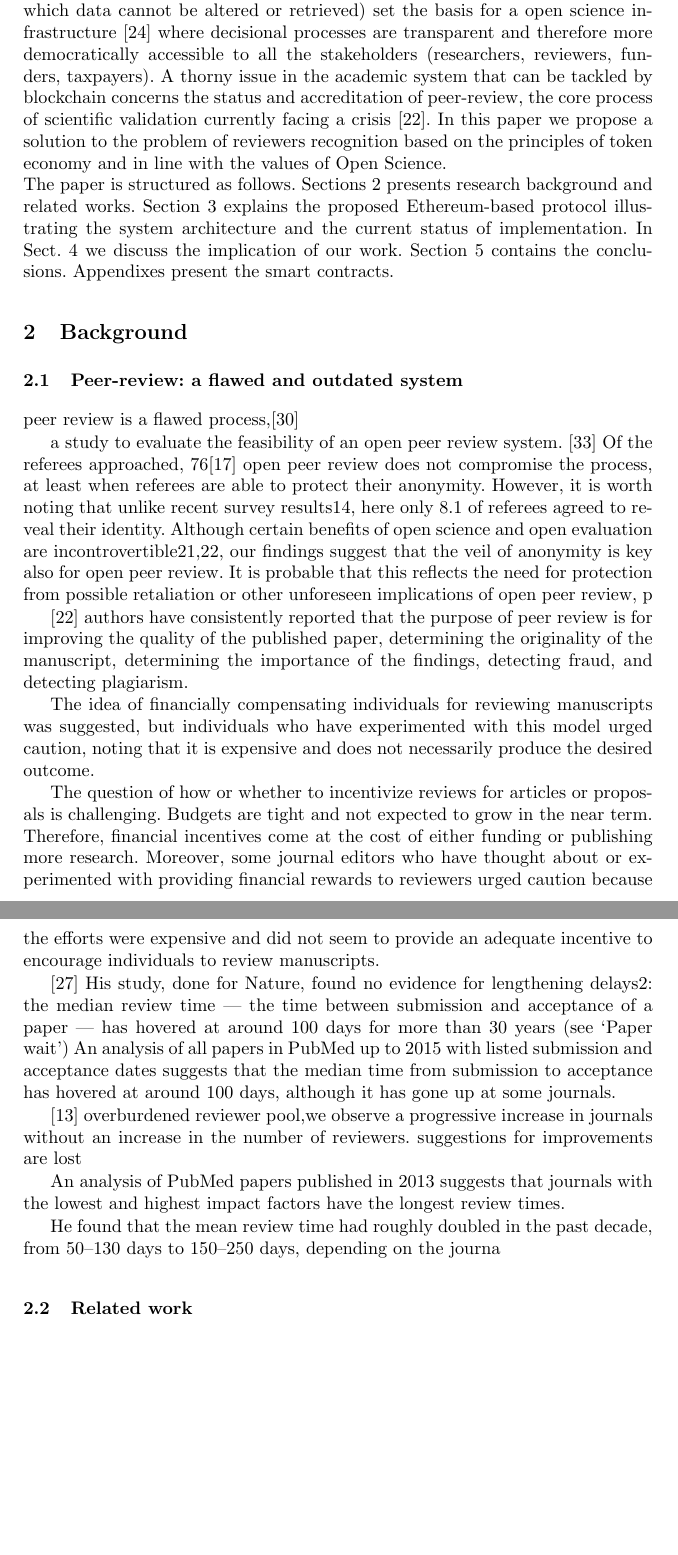
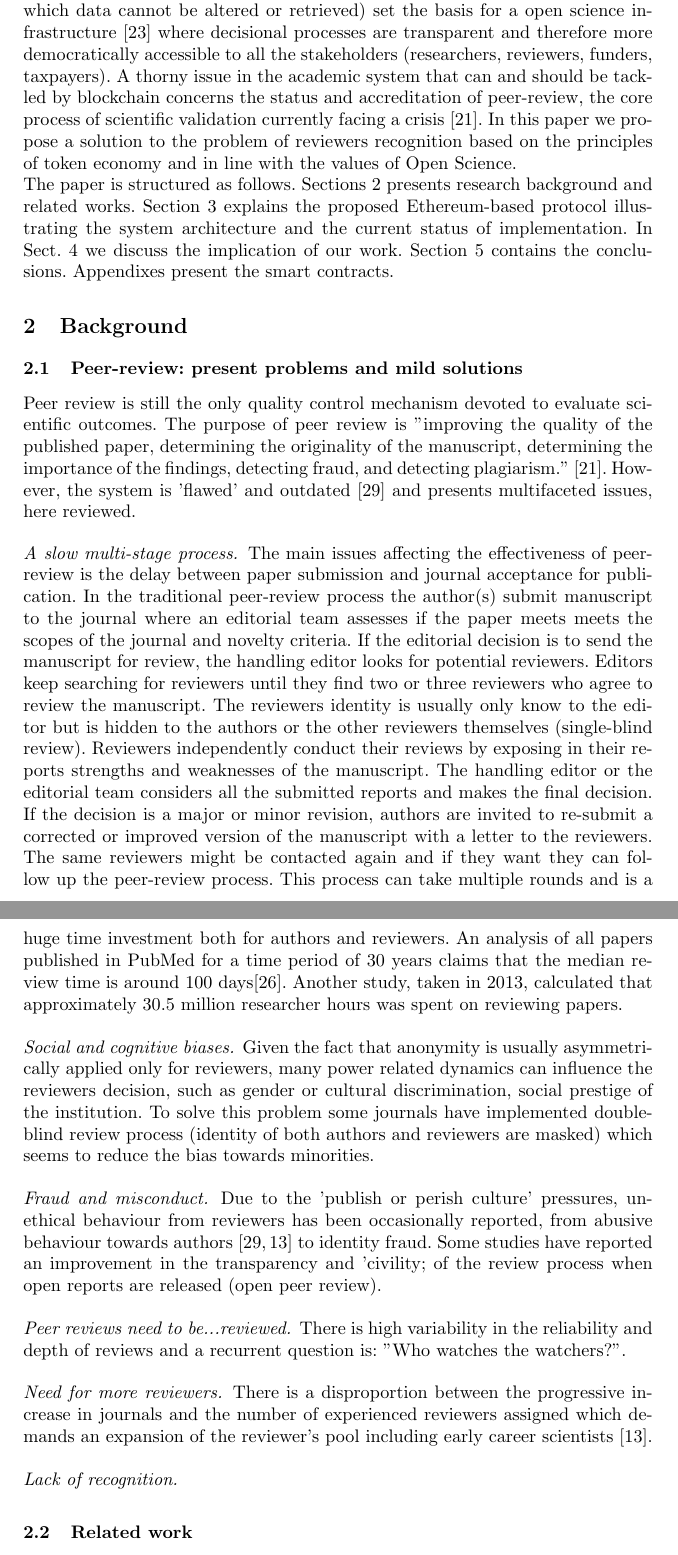
Before and after one commit to biancasama/Springer_LNCS_paper, a LaTeX thesis (paper-v1.tex): two parts of pages 2 and 3 of 13 before the commit and two parts of pages 2 and 3 of 12 after it, joined at a grey line, cut so that both start at the same text, the shorter picture padded with empty space. Compiled offline with pdfLaTeX.

Commit message:
desperate commit

```diff
--- a/paper-v1.tex
+++ b/paper-v1.tex
@@ -51,38 +51,19 @@ Peer-review is a necessary and essential quality control step for scientific pub
 \section{Introduction}
 From its birth in 2008 as a distributed ledger for the peer-to-peer electronic cash system Bitcoin \cite{Bitcoin}, blockchain technologies (BCTs) have spread far beyond the sole cryptocurrency domain, in particular after the implementation of a general purpose smart contract functionality introduced by Ethereum \cite{Ethereum-Wood}.
 Besides a growing number of applications ranging from business, healthcare, music industry, government, identity to cite but a few, blockchain technology has recently started to catalyse the attention of the scientific community as well \cite{Bitcoin-Nature-focus,vanRossum2017-DigSci} with the promising potential of being a 'game changer' in outdated and broken scientific practices and leading towards Open Science \cite{AES}. In particular, a 'blockchainified science'\cite{BlockchainforScience} could 'reduce waste'\cite{ReducingWaste-Lancet}, by disclosing each step the research cycle to 'scientific self-correction' way before the final publication step and therefore help fixing the current reproducibility crisis in science. Finally, scholars have pointed out how the intrinsic characteristics of blockchain technology (decentralization, for which there are no trusted third parties; cryptographic hashing and timestamping, that create a digital footprint able to keep a traceable chronological record of research objects; immutability or append-only, for which data cannot be altered or retrieved) set the basis for a open science infrastructure \cite{ReviewBlockchain2019} where decisional processes are transparent and therefore more democratically accessible to all the stakeholders (researchers, reviewers, funders, taxpayers).
-A thorny issue in the academic system that can be tackled by blockchain concerns the status and accreditation of peer-review, the core process of scientific validation currently facing a crisis \cite{Gropp-PeerRevStress}.
+A thorny issue in the academic system that can and should be tackled by blockchain concerns the status and accreditation of peer-review, the core process of scientific validation currently facing a crisis \cite{Gropp-PeerRevStress}.
 In this paper we propose a solution to the problem of reviewers recognition based on the principles of token economy and in line with the values of Open Science.
 \newline The paper is structured as follows. Sections 2 presents research background and related works. Section 3 explains the proposed Ethereum-based protocol illustrating the system architecture and the current status of implementation. In Sect. 4 we discuss the implication of our work. Section 5 contains the conclusions. Appendixes present the smart contracts.
 
 \section{Background}
-\subsection{Peer-review: a flawed and outdated system}
-peer review is a ﬂawed process,\cite{Smith2006}
-
-a study to evaluate the feasibility of an open peer review system.
-\cite{Walsh200-openpeerrev} Of  the  referees  approached,  76%agreed to sign their name. This figure com-agreed to sign their name.
-\cite{PeerRev-NatComm}
-open peer review does not compromise the process, at least when referees are able to protect their anonymity. However, it is worth noting that unlike recent survey results14, here only 8.1 of referees agreed to reveal their identity. Although certain beneﬁts of open science and open evaluation are incontrovertible21,22, our ﬁndings suggest that the veil of anonymity is key also for open peer review. It is probable that this reﬂects the need for protection from possible retaliation or other unforeseen implications of open peer review, p
-
-\cite{Gropp-PeerRevStress}
-authors have consistently reported that the purpose of peer review is for improving the quality of the published paper, determining the originality of the manuscript, determining the importance of the findings, detecting fraud, and detecting plagiarism.
-
-The idea of financially compensating individuals for reviewing manuscripts was suggested, but individuals who have experimented with this model urged caution, noting that it is expensive and does not necessarily produce the desired outcome.
-
-The question of how  or whether to incentivize reviews for articles or proposals is challenging. Budgets are tight and not expected to grow in the near term. Therefore, financial incentives come at the cost of either funding or publishing more research.
-Moreover, some journal editors who have thought about or experimented with providing financial rewards to reviewers urged caution because the efforts were expensive and did not seem to provide an adequate incentive to encourage individuals to review manuscripts.
-
-\cite{Kendall-peerrev}
-His study, done for Nature, found no evidence for lengthening delays2: the median review time — the time between submission and acceptance of a paper — has hovered at around 100 days for more than 30 years (see ‘Paper wait’)
-An analysis of all papers in PubMed up to 2015 with listed submission and acceptance dates suggests that the median time from submission to acceptance has hovered at around 100 days, although it has gone up at some journals.
-
-\cite{tragedy-reviewers} overburdened reviewer pool,we observe a progressive increase in journals without an increase in the number of reviewers.
-suggestions for improvements are lost
-
-An analysis of PubMed papers published in 2013 suggests that journals with the lowest and highest impact factors have the longest review times.
-
-He found that the mean review time had roughly doubled in the past decade, from 50–130 days to 150–250 days, depending on the journa
-
+\subsection{Peer-review: present problems and mild solutions}
+Peer review is still the only quality control mechanism devoted to evaluate scientific outcomes. The purpose of peer review is "improving the quality of the published paper, determining the originality of the manuscript, determining the importance of the findings, detecting fraud, and detecting plagiarism." \cite{Gropp-PeerRevStress}. However, the system is 'ﬂawed' and outdated \cite{Smith2006} and presents multifaceted issues, here reviewed.
+\paragraph{A slow multi-stage process.} The main issues affecting the effectiveness of peer-review is the delay between paper submission and journal acceptance for publication. In the traditional peer-review process the author(s) submit manuscript to the journal where an editorial team assesses if the paper meets meets the scopes of the journal and novelty criteria. If the editorial decision is to send the manuscript for review, the handling editor looks for potential reviewers. Editors keep searching for reviewers until they find two or three reviewers who agree to review the manuscript. The reviewers identity is usually only know to the editor but is hidden to the authors or the other reviewers themselves (single-blind review). Reviewers independently conduct their reviews by exposing in their reports strengths and weaknesses of the manuscript. The handling editor or the editorial team considers all the submitted reports and makes the final decision. If the decision is a major or minor revision, authors are invited to re-submit a corrected or improved version of the manuscript with a letter to the reviewers. The same reviewers might be contacted again and if they want they can follow up the peer-review process. This process can take multiple rounds and is a huge time investment both for authors and reviewers. An analysis of all papers published in PubMed for a time period of 30 years claims that the median review time is around 100 days\cite{Kendall-peerrev}. Another study, taken in 2013, calculated that approximately 30.5 million researcher hours was spent on reviewing papers.
+\paragraph{Social and cognitive biases.} Given the fact that anonymity is usually asymmetrically applied only for reviewers, many power related dynamics can influence the reviewers decision, such as gender or cultural discrimination, social prestige of the institution. To solve this problem some journals have implemented double-blind review process (identity of both authors and reviewers are masked) which seems to reduce the bias towards minorities.
+\paragraph{Fraud and misconduct.} Due to the 'publish or perish culture' pressures, unethical behaviour from reviewers has been occasionally reported, from abusive behaviour towards authors \cite{Smith2006,tragedy-reviewers} to identity fraud. Some studies have reported an improvement in the transparency and 'civility; of the review process when open reports are released (open peer review).
+\paragraph{Peer reviews need to be...reviewed.} There is high variability in the reliability and depth of reviews and a recurrent question is: "Who watches the watchers?".
+\paragraph{Need for more reviewers.} There is a disproportion between the progressive increase in journals and the number of experienced reviewers assigned which demands an expansion of the reviewer's pool including early career scientists \cite{tragedy-reviewers}.
+\paragraph{Lack of recognition.}
 
 \subsection{Related work}
 Credit for peer review is not a new thing: mostly journals handled it so far with virtual 'badges', certificates of performance, citation in annual editorials but none of these is standardized in a way that has a weight for funders world ranking bodies institutions like impact factor h-index.
```
Also changed, not shown: paper-v1.tex (11 more changed lines).
